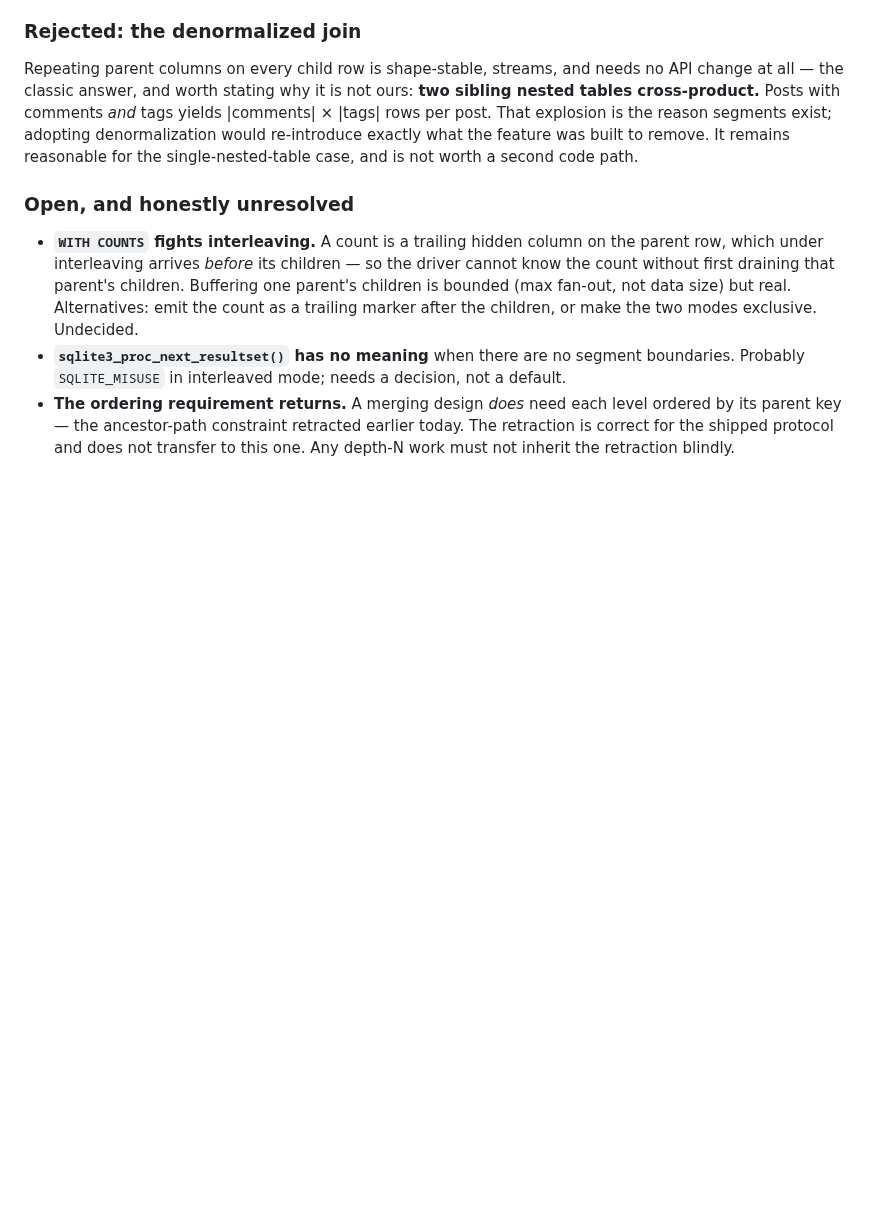
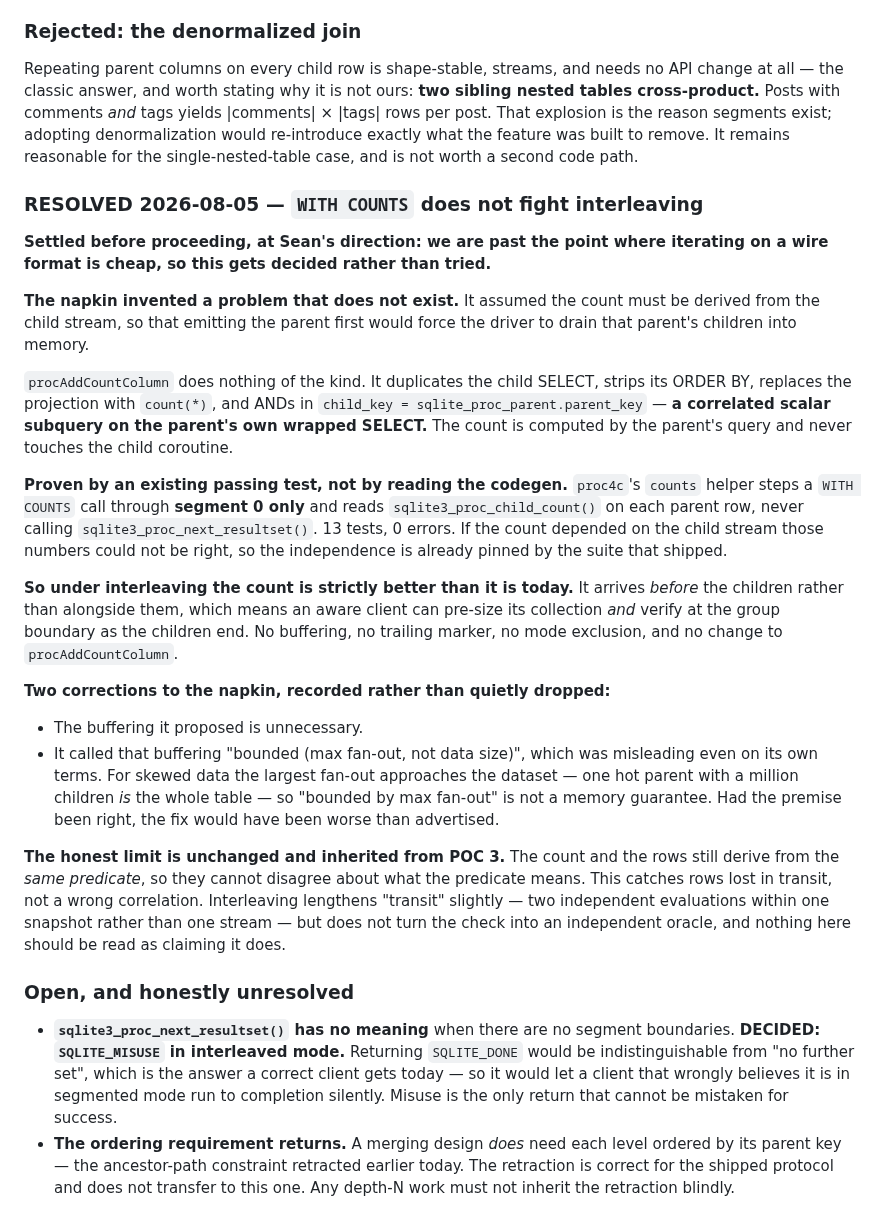
Before and after one commit to torial/sprocket, a Markdown page: DOCKET.md, the part around the change. Rendered like a GitHub page; blank space fills up the shorter version.

Commit message:
DOCKET 3h: WITH COUNTS does not fight interleaving -- the napkin invented it
Settled before proceeding at Sean's direction: we are past the point where
iterating on a wire format is cheap, so this gets decided rather than tried.

The napkin assumed the per-parent count must come from the child stream, which
would force the driver to drain a parent's children into memory before emitting
the parent.  procAddCountColumn does nothing of the kind -- it duplicates the
child SELECT, strips ORDER BY, swaps the projection for count(*), and ANDs in
child_key = sqlite_proc_parent.parent_key.  It is a correlated scalar subquery
on the parent's OWN wrapped SELECT and never touches the child coroutine.

Proven empirically rather than by reading the codegen: proc4c's counts helper
steps a WITH COUNTS call through segment 0 ONLY, reading child_count on each
parent row and never calling next_resultset.  13 tests, 0 errors.  If the count
depended on the child stream those numbers could not be right, so the
independence was already pinned by the suite that shipped.

Under interleaving the count therefore gets BETTER, not worse: it arrives before
the children instead of alongside them, so a client can pre-size and then verify
at the group boundary.  No buffering, no trailing marker, no mode exclusion, no
change to procAddCountColumn.

Two corrections kept rather than dropped.  The buffering was unnecessary; and
calling it "bounded (max fan-out, not data size)" was misleading on its own
terms, since for skewed data the largest fan-out approaches the dataset -- one
hot parent with a million children IS the table.  Had the premise been right the
fix would have been worse than I advertised.

Also decided: next_resultset returns SQLITE_MISUSE in interleaved mode.
SQLITE_DONE is indistinguishable from the "no further set" a correct client sees
today, so it would let a client that wrongly believes it is segmented run to
completion silently.

The POC 3 limit is unchanged and restated so nothing here reads as a stronger
claim: count and rows still derive from the same predicate, so this catches
transit loss, not a wrong correlation.

Co-Authored-By: Claude Fable 5 <noreply@anthropic.com>

```diff
--- a/DOCKET.md
+++ b/DOCKET.md
@@ -831,17 +831,58 @@ exist; adopting denormalization would re-introduce exactly what the feature was
 built to remove. It remains reasonable for the single-nested-table case, and is
 not worth a second code path.
 
+### RESOLVED 2026-08-05 — `WITH COUNTS` does not fight interleaving
+
+**Settled before proceeding, at Sean's direction: we are past the point where
+iterating on a wire format is cheap, so this gets decided rather than tried.**
+
+**The napkin invented a problem that does not exist.** It assumed the count
+must be derived from the child stream, so that emitting the parent first would
+force the driver to drain that parent's children into memory.
+
+`procAddCountColumn` does nothing of the kind. It duplicates the child SELECT,
+strips its ORDER BY, replaces the projection with `count(*)`, and ANDs in
+`child_key = sqlite_proc_parent.parent_key` — **a correlated scalar subquery on
+the parent's own wrapped SELECT.** The count is computed by the parent's query
+and never touches the child coroutine.
+
+**Proven by an existing passing test, not by reading the codegen.** `proc4c`'s
+`counts` helper steps a `WITH COUNTS` call through **segment 0 only** and reads
+`sqlite3_proc_child_count()` on each parent row, never calling
+`sqlite3_proc_next_resultset()`. 13 tests, 0 errors. If the count depended on
+the child stream those numbers could not be right, so the independence is
+already pinned by the suite that shipped.
+
+**So under interleaving the count is strictly better than it is today.** It
+arrives *before* the children rather than alongside them, which means an aware
+client can pre-size its collection *and* verify at the group boundary as the
+children end. No buffering, no trailing marker, no mode exclusion, and no
+change to `procAddCountColumn`.
+
+**Two corrections to the napkin, recorded rather than quietly dropped:**
+
+- The buffering it proposed is unnecessary.
+- It called that buffering "bounded (max fan-out, not data size)", which was
+  misleading even on its own terms. For skewed data the largest fan-out
+  approaches the dataset — one hot parent with a million children *is* the
+  whole table — so "bounded by max fan-out" is not a memory guarantee. Had the
+  premise been right, the fix would have been worse than advertised.
+
+**The honest limit is unchanged and inherited from POC 3.** The count and the
+rows still derive from the *same predicate*, so they cannot disagree about what
+the predicate means. This catches rows lost in transit, not a wrong correlation.
+Interleaving lengthens "transit" slightly — two independent evaluations within
+one snapshot rather than one stream — but does not turn the check into an
+independent oracle, and nothing here should be read as claiming it does.
+
 ### Open, and honestly unresolved
 
-- **`WITH COUNTS` fights interleaving.** A count is a trailing hidden column on
-  the parent row, which under interleaving arrives *before* its children — so
-  the driver cannot know the count without first draining that parent's
-  children. Buffering one parent's children is bounded (max fan-out, not data
-  size) but real. Alternatives: emit the count as a trailing marker after the
-  children, or make the two modes exclusive. Undecided.
 - **`sqlite3_proc_next_resultset()` has no meaning** when there are no segment
-  boundaries. Probably `SQLITE_MISUSE` in interleaved mode; needs a decision,
-  not a default.
+  boundaries. **DECIDED: `SQLITE_MISUSE` in interleaved mode.** Returning
+  `SQLITE_DONE` would be indistinguishable from "no further set", which is the
+  answer a correct client gets today — so it would let a client that wrongly
+  believes it is in segmented mode run to completion silently. Misuse is the
+  only return that cannot be mistaken for success.
 - **The ordering requirement returns.** A merging design *does* need each level
   ordered by its parent key — the ancestor-path constraint retracted earlier
   today. The retraction is correct for the shipped protocol and does not
```
